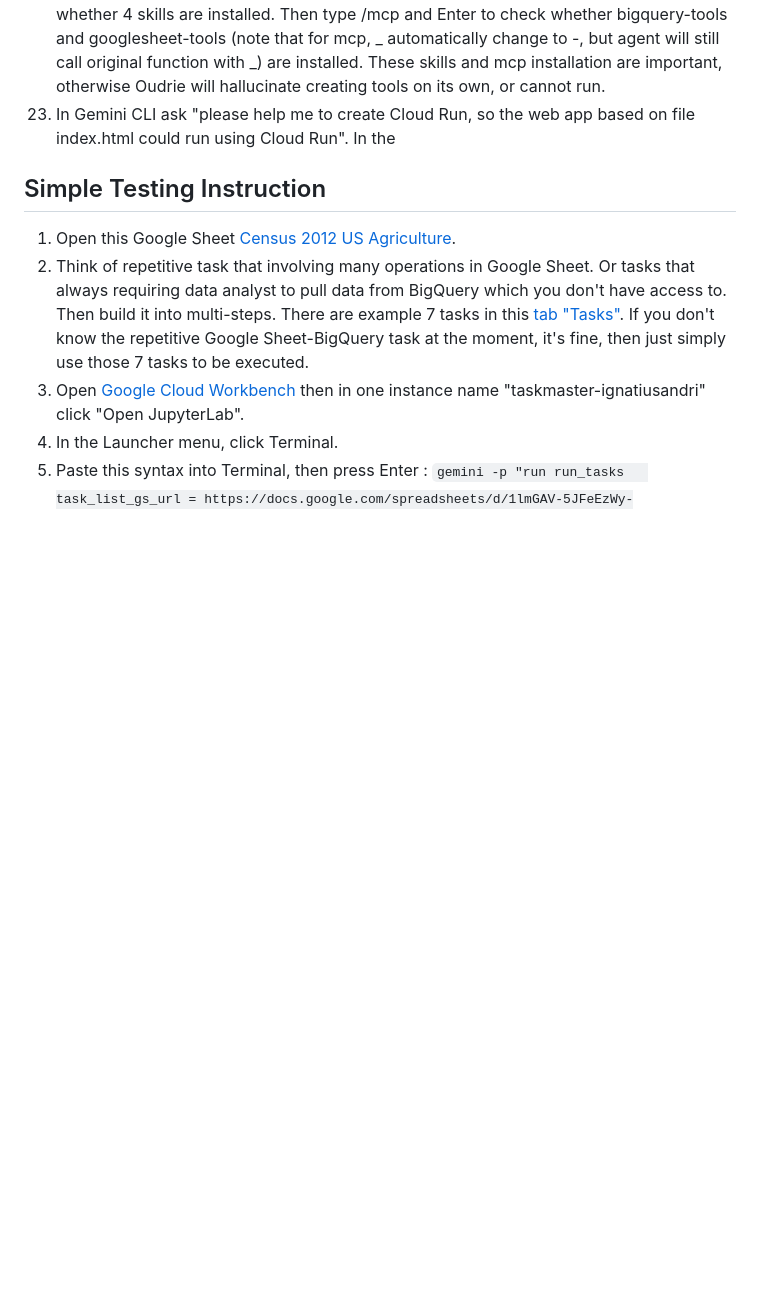
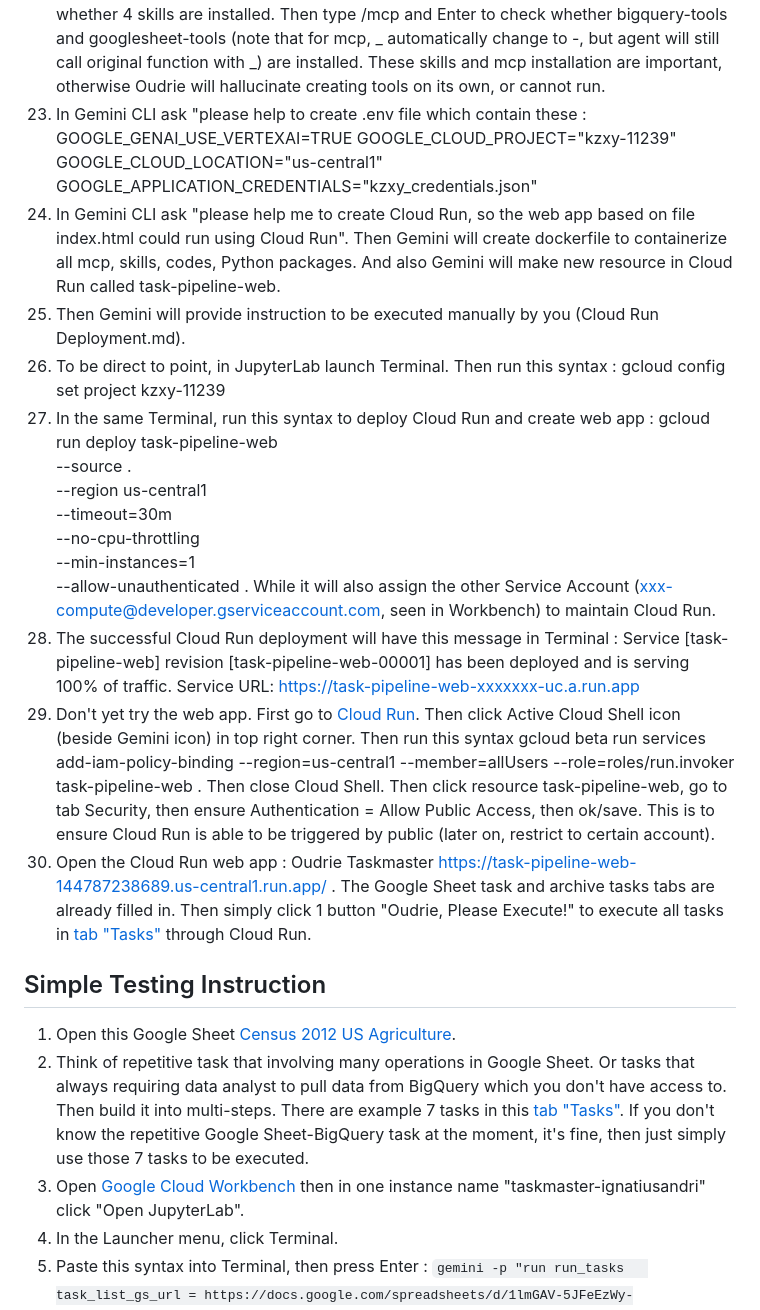
Before and after one commit to neooksigen/oudrie-taskmaster, a Markdown page: README.md, the part around the change. Rendered like a GitHub page; blank space fills up the shorter version.

Commit message:
Edit readme, section How to Build from Scratch till Live Cloud Run is finished

```diff
--- a/README.md
+++ b/README.md
@@ -38,7 +38,24 @@ select * from df1 order by 1,2,3,4,5,6,7 . Then click Save , then Save View then
 20. Still inside Gemini CLI. Ask "Please help me to register skill agent-coordination, bigquery, datasource-knowledge, googlesheet into gemini skills. Currently there are x (from point 19) skills (by running /skills). So after these 4 skills registered, /skills will have x + 4 = y skills !". Then follow the installation process, usually simply choose Allow Once to continue, until installation finish.
 21. Still inside Gemini CLI. Ask "Please help me to register bigquery_tools.py and googlesheet_tools.py as gemini mcp servers. Currently there are 3 mcp servers (gcloud, observability, vertexmcpserver) registered (by running /mcp), and registered mcp server location is in here /home/jupyter/.gemini/extensions/. So after those 2 mcp are registered, /mcp will have 3 + 2 = 5 mcp ! So in /home/jupyter/.gemini/extensions/ , there will be gcloud, observability, vertexmcpserver, bigquery_tools,googlesheet_tools !" Then follow the installation process, usually simply choose Allow Once to continue, until installation finish.
 22. Reload/refresh the tab. Launch Gemini CLI again. Then type /skills and Enter to check whether 4 skills are installed. Then type /mcp and Enter to check whether bigquery-tools and googlesheet-tools (note that for mcp, _ automatically change to -, but agent will still call original function with _) are installed. These skills and mcp installation are important, otherwise Oudrie will hallucinate creating tools on its own, or cannot run.
-23. In Gemini CLI ask "please help me to create Cloud Run, so the web app based on file index.html could run using Cloud Run". In the
+23. In Gemini CLI ask "please help to create .env file which contain these : GOOGLE_GENAI_USE_VERTEXAI=TRUE
+GOOGLE_CLOUD_PROJECT="kzxy-11239"
+GOOGLE_CLOUD_LOCATION="us-central1"
+GOOGLE_APPLICATION_CREDENTIALS="kzxy_credentials.json"
+24. In Gemini CLI ask "please help me to create Cloud Run, so the web app based on file index.html could run using Cloud Run". Then Gemini will create dockerfile to containerize all mcp, skills, codes, Python packages. And also Gemini will make new resource in Cloud Run called task-pipeline-web.
+25. Then Gemini will provide instruction to be executed manually by you (Cloud Run Deployment.md).
+26. To be direct to point, in JupyterLab launch Terminal. Then run this syntax : gcloud config set project kzxy-11239
+27. In the same Terminal, run this syntax to deploy Cloud Run and create web app : gcloud run deploy task-pipeline-web \
+      --source . \
+      --region us-central1 \
+      --timeout=30m \
+      --no-cpu-throttling \
+      --min-instances=1 \
+      --allow-unauthenticated . While it will also assign the other Service Account (xxx-compute@developer.gserviceaccount.com, seen in Workbench) to maintain Cloud Run.
+28. The successful Cloud Run deployment will have this message in Terminal : Service [task-pipeline-web] revision [task-pipeline-web-00001] has been deployed and is serving 100% of traffic.
+Service URL: https://task-pipeline-web-xxxxxxx-uc.a.run.app
+29. Don't yet try the web app. First go to [Cloud Run](https://console.cloud.google.com/run/). Then click Active Cloud Shell icon (beside Gemini icon) in top right corner. Then run this syntax gcloud beta run services add-iam-policy-binding --region=us-central1 --member=allUsers --role=roles/run.invoker task-pipeline-web . Then close Cloud Shell. Then click resource task-pipeline-web, go to tab Security, then ensure Authentication = Allow Public Access, then ok/save. This is to ensure Cloud Run is able to be triggered by public (later on, restrict to certain account).
+30. Open the Cloud Run web app : Oudrie Taskmaster https://task-pipeline-web-144787238689.us-central1.run.app/ . The Google Sheet task and archive tasks tabs are already filled in. Then simply click 1 button "Oudrie, Please Execute!" to execute all tasks in [tab "Tasks"](https://docs.google.com/spreadsheets/d/1lmGAV-5JFeEzWy-nZ3o3SEZF49plo8bFPHUSbg_MnBc/edit?gid=1971765118#gid=1971765118) through Cloud Run.
 
 ## Simple Testing Instruction
 1. Open this Google Sheet [Census 2012 US Agriculture](https://docs.google.com/spreadsheets/d/1lmGAV-5JFeEzWy-nZ3o3SEZF49plo8bFPHUSbg_MnBc/edit?gid=1971765118#gid=1971765118).
```
